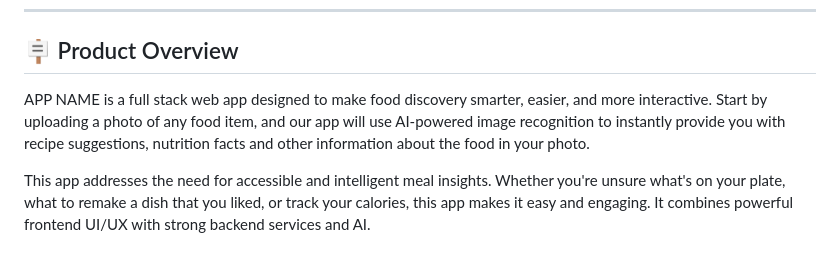
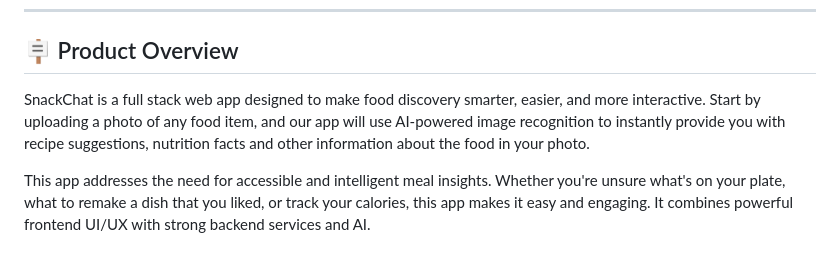
Before and after one commit to mandrews3/Foodies, a Markdown page: README.md, the part around the change. Drawn GitHub-style.

```diff
--- a/README.md
+++ b/README.md
@@ -13,7 +13,7 @@
 
 ## 🪧 Product Overview
 
-APP NAME is a full stack web app designed to make food discovery smarter, easier, and more interactive. Start by uploading a photo of any food item, and our app will use AI-powered image recognition to instantly provide you with recipe suggestions, nutrition facts and other information about the food in your photo.
+SnackChat is a full stack web app designed to make food discovery smarter, easier, and more interactive. Start by uploading a photo of any food item, and our app will use AI-powered image recognition to instantly provide you with recipe suggestions, nutrition facts and other information about the food in your photo.
 
 This app addresses the need for accessible and intelligent meal insights. Whether you're unsure what's on your plate, what to remake a dish that you liked, or track your calories, this app makes it easy and engaging. It combines powerful frontend UI/UX with strong backend services and AI.
 
```
